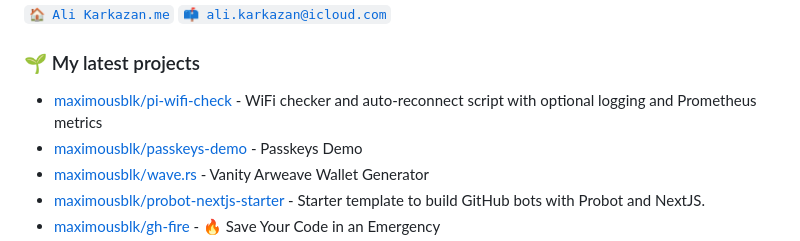
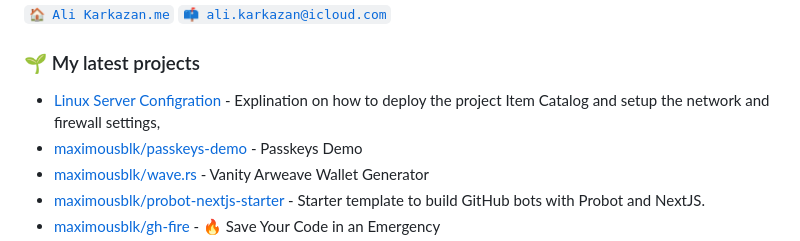
Before and after one commit to ali-karkazan/ali-karkazan, a Markdown page: README.md, the part around the change. Rendered like a GitHub page.

Commit message:
Add the first project

```diff
--- a/README.md
+++ b/README.md
@@ -61,7 +61,7 @@ with a proven track record of success in managing complex operations and ensurin
 
 ### 🌱 My latest projects
 
-- [maximousblk/pi-wifi-check](https://github.com/maximousblk/pi-wifi-check) - WiFi checker and auto-reconnect script with optional logging and Prometheus metrics
+- [Linux Server Configration](https://github.com/ali-karkazan/Linux-server) - Explination on how to deploy the project Item Catalog and setup the network and firewall settings,
 - [maximousblk/passkeys-demo](https://github.com/maximousblk/passkeys-demo) - Passkeys Demo
 - [maximousblk/wave.rs](https://github.com/maximousblk/wave.rs) - Vanity Arweave Wallet Generator
 - [maximousblk/probot-nextjs-starter](https://github.com/maximousblk/probot-nextjs-starter) - Starter template to build GitHub bots with Probot and NextJS.
```
